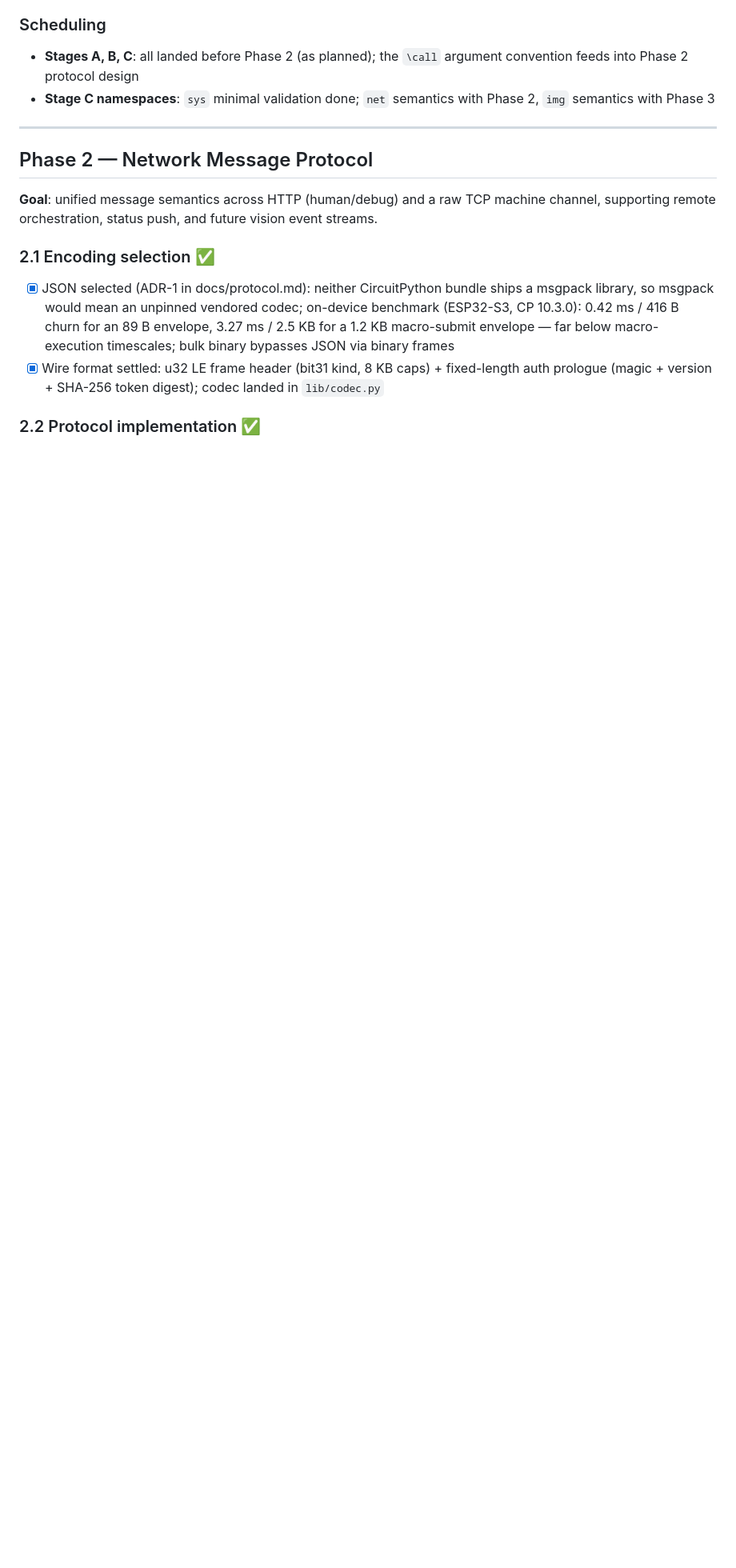
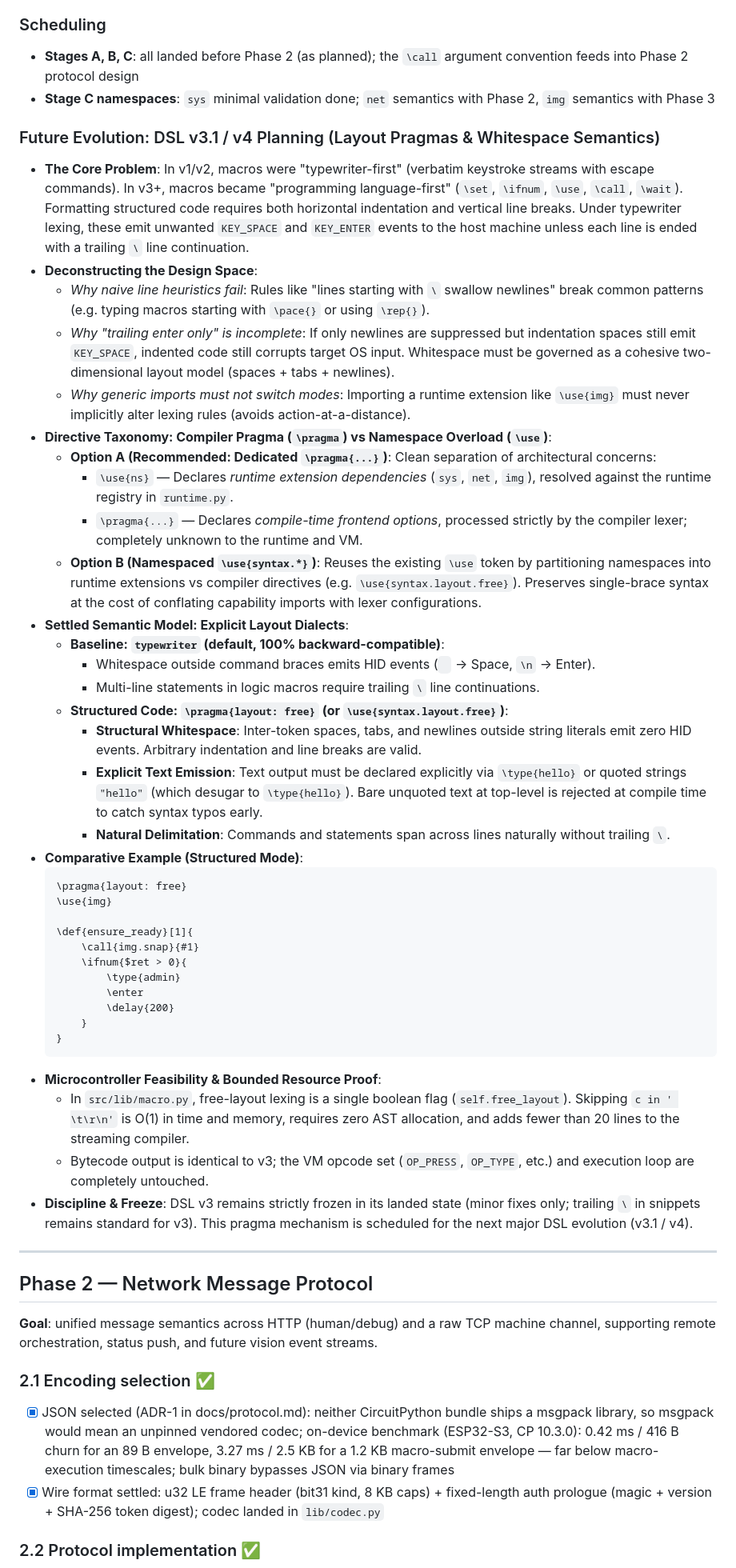
Before and after one commit to pnck/mycro, a Markdown page: ROADMAP.md, the part around the change. Shown at 80% size. Rendered like a GitHub page; blank space fills up the shorter version.

Commit message:
docs(roadmap): record DSL v3.1/v4 whitespace paradigm shift and rule-switching direction

````diff
--- a/ROADMAP.md
+++ b/ROADMAP.md
@@ -107,6 +107,46 @@
 - **Stages A, B, C**: all landed before Phase 2 (as planned); the `\call` argument convention feeds into Phase 2 protocol design
 - **Stage C namespaces**: `sys` minimal validation done; `net` semantics with Phase 2, `img` semantics with Phase 3
 
+### Future Evolution: DSL v3.1 / v4 Planning (Layout Pragmas & Whitespace Semantics)
+- **The Core Problem**: In v1/v2, macros were "typewriter-first" (verbatim keystroke streams with escape commands). In v3+, macros became "programming language-first" (`\set`, `\ifnum`, `\use`, `\call`, `\wait`). Formatting structured code requires both horizontal indentation and vertical line breaks. Under typewriter lexing, these emit unwanted `KEY_SPACE` and `KEY_ENTER` events to the host machine unless each line is ended with a trailing `\` line continuation.
+- **Deconstructing the Design Space**:
+  - *Why naive line heuristics fail*: Rules like "lines starting with `\` swallow newlines" break common patterns (e.g. typing macros starting with `\pace{}` or using `\rep{}`).
+  - *Why "trailing enter only" is incomplete*: If only newlines are suppressed but indentation spaces still emit `KEY_SPACE`, indented code still corrupts target OS input. Whitespace must be governed as a cohesive two-dimensional layout model (spaces + tabs + newlines).
+  - *Why generic imports must not switch modes*: Importing a runtime extension like `\use{img}` must never implicitly alter lexing rules (avoids action-at-a-distance).
+- **Directive Taxonomy: Compiler Pragma (`\pragma`) vs Namespace Overload (`\use`)**:
+  - **Option A (Recommended: Dedicated `\pragma{...}`)**:
+    Clean separation of architectural concerns:
+    - `\use{ns}` — Declares *runtime extension dependencies* (`sys`, `net`, `img`), resolved against the runtime registry in `runtime.py`.
+    - `\pragma{...}` — Declares *compile-time frontend options*, processed strictly by the compiler lexer; completely unknown to the runtime and VM.
+  - **Option B (Namespaced `\use{syntax.*}`)**:
+    Reuses the existing `\use` token by partitioning namespaces into runtime extensions vs compiler directives (e.g. `\use{syntax.layout.free}`). Preserves single-brace syntax at the cost of conflating capability imports with lexer configurations.
+- **Settled Semantic Model: Explicit Layout Dialects**:
+  - **Baseline: `typewriter` (default, 100% backward-compatible)**:
+    - Whitespace outside command braces emits HID events (` ` → Space, `\n` → Enter).
+    - Multi-line statements in logic macros require trailing `\` line continuations.
+  - **Structured Code: `\pragma{layout: free}` (or `\use{syntax.layout.free}`)**:
+    - **Structural Whitespace**: Inter-token spaces, tabs, and newlines outside string literals emit zero HID events. Arbitrary indentation and line breaks are valid.
+    - **Explicit Text Emission**: Text output must be declared explicitly via `\type{hello}` or quoted strings `"hello"` (which desugar to `\type{hello}`). Bare unquoted text at top-level is rejected at compile time to catch syntax typos early.
+    - **Natural Delimitation**: Commands and statements span across lines naturally without trailing `\`.
+- **Comparative Example (Structured Mode)**:
+  ```dsl
+  \pragma{layout: free}
+  \use{img}
+
+  \def{ensure_ready}[1]{
+      \call{img.snap}{#1}
+      \ifnum{$ret > 0}{
+          \type{admin}
+          \enter
+          \delay{200}
+      }
+  }
+  ```
+- **Microcontroller Feasibility & Bounded Resource Proof**:
+  - In `src/lib/macro.py`, free-layout lexing is a single boolean flag (`self.free_layout`). Skipping `c in ' \t\r\n'` is O(1) in time and memory, requires zero AST allocation, and adds fewer than 20 lines to the streaming compiler.
+  - Bytecode output is identical to v3; the VM opcode set (`OP_PRESS`, `OP_TYPE`, etc.) and execution loop are completely untouched.
+- **Discipline & Freeze**: DSL v3 remains strictly frozen in its landed state (minor fixes only; trailing `\` in snippets remains standard for v3). This pragma mechanism is scheduled for the next major DSL evolution (v3.1 / v4).
+
 ---
 
 ## Phase 2 — Network Message Protocol
````
